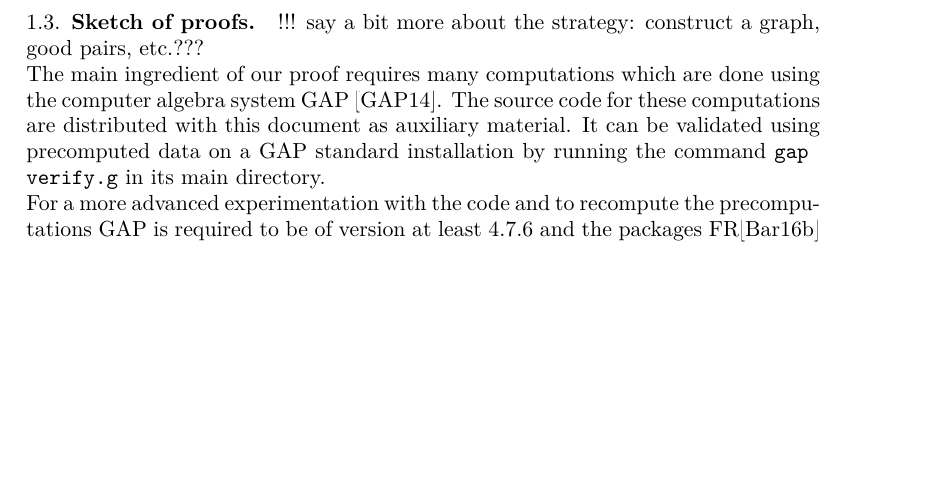
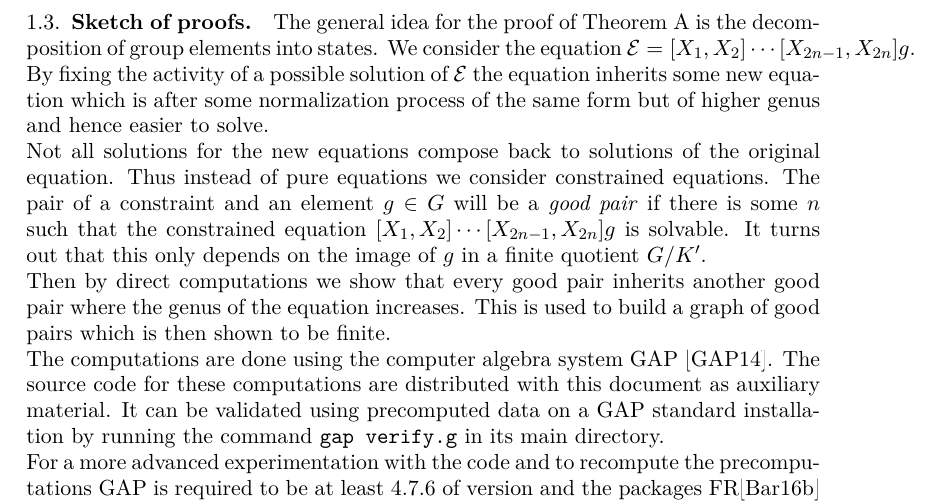
Before and after one commit to ThGroth/gap-equations, a LaTeX paper (CommutatorWidthGrigorchuk.tex): part of page 3 of 19 before the commit and part of page 3 of 20 after it, cut at the place of the change, the shorter picture padded with empty space. Compiled offline with pdfLaTeX.

Commit message:
Added sketch of proof for Thm. A in the introduction.

```diff
--- a/CommutatorWidthGrigorchuk.tex
+++ b/CommutatorWidthGrigorchuk.tex
@@ -170,17 +170,36 @@ is known to have solvable word problem and solvable conjugacy problem
 %conjugacy problem.
 
 \subsection{Sketch of proofs}
-!!! say a bit more about the strategy: construct a graph, good pairs, etc.???
+%!!! say a bit more about the strategy: construct a graph, good pairs, etc.???
+The general idea for the proof of Theorem~\ref{thm:CWGrigorchukGroup} is
+the decomposition of group elements into states. We consider the equation
+$\eq{E}=[X_1,X_2]\cdots[X_{2n-1},X_{2n}]g$. By fixing the activity
+of a possible solution of $\eq{E}$ the equation inherits
+some new equation which is after some normalization process of the same
+form but of higher genus and hence easier to solve.
 
-The main ingredient of our proof requires many computations which are
-done using the computer algebra system GAP \cite{GAP4}. The source
+Not all solutions for the new equations compose back to solutions
+of the original equation. Thus instead of pure equations we consider
+constrained equations. The pair of a constraint and an element $g\in G$
+will be a \emph{good pair} if there is some $n$ such that the
+constrained equation $[X_1,X_2]\cdots[X_{2n-1},X_{2n}]g$ is solvable.
+It turns out that this only depends on the image of $g$ in a finite
+quotient $\RNK{G}{K'}$.
+
+Then by direct computations we show that every good pair inherits
+another good pair where the genus of the equation increases.
+This is used to build a graph of good pairs which is then shown
+to be finite.
+
+The computations are done
+ using the computer algebra system GAP \cite{GAP4}. The source
 code for these computations are distributed with this document as
 auxiliary material. It can be validated using precomputed data on a
 GAP standard installation by running the command \gapinline{gap
   verify.g} in its main directory.
 
 For a more advanced experimentation with the code and to recompute
-the precomputations GAP is required to be of version at least $4.7.6$
+the precomputations GAP is required to be at least $4.7.6$  of version
 and the packages FR\cite{FR2.3.6} and
 LPRES\cite{LPRES0.3.0} must be installed.
 
```
Also changed, not shown: CommutatorWidthGrigorchuk.tex (1 more changed lines).
